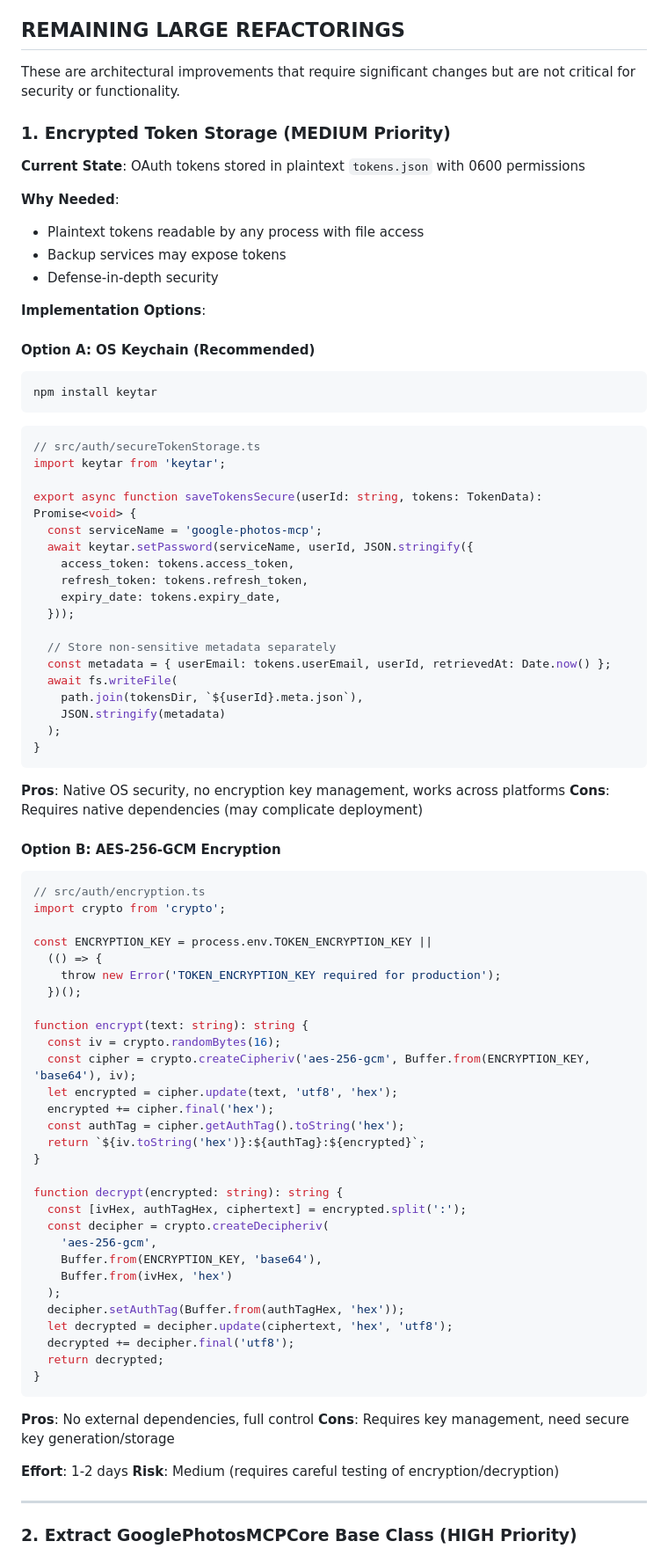
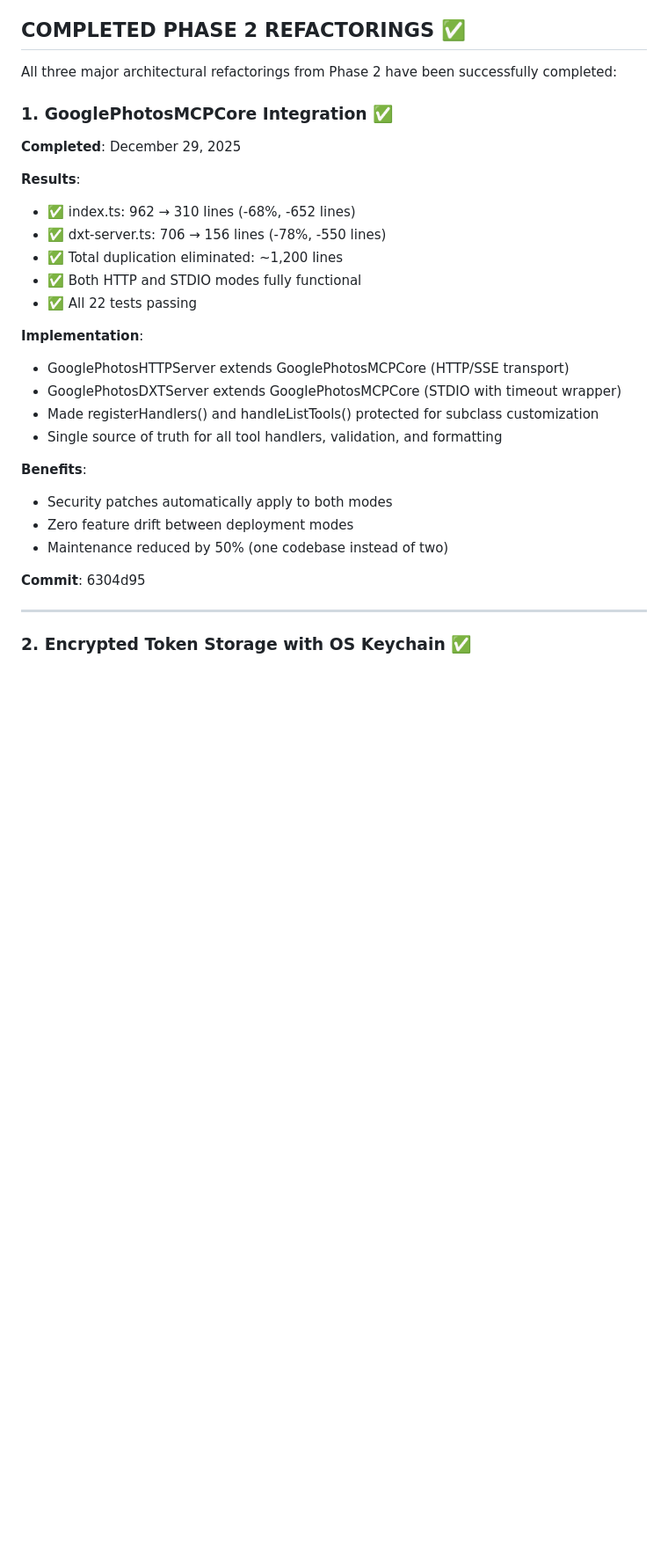
Before and after one commit to savethepolarbears/google-photos-mcp, a Markdown page: REFACTORING_ROADMAP.md, the part around one of its changes. Shown at 88% size. Drawn GitHub-style; blank space fills up the shorter version.

````diff
--- a/REFACTORING_ROADMAP.md
+++ b/REFACTORING_ROADMAP.md
@@ -20,90 +20,35 @@ All CRITICAL and HIGH priority security, performance, and validation improvement
 - ✅ Comprehensive security test suite (18 tests)
 - ✅ Fixed all 'any' types with proper interfaces
 
-## REMAINING LARGE REFACTORINGS
+## COMPLETED PHASE 2 REFACTORINGS ✅
 
-These are architectural improvements that require significant changes but are not critical for security or functionality.
+All three major architectural refactorings from Phase 2 have been successfully completed:
 
-### 1. Encrypted Token Storage (MEDIUM Priority)
+### 1. GooglePhotosMCPCore Integration ✅
 
-**Current State**: OAuth tokens stored in plaintext `tokens.json` with 0600 permissions
+**Completed**: December 29, 2025
 
-**Why Needed**:
-- Plaintext tokens readable by any process with file access
-- Backup services may expose tokens
-- Defense-in-depth security
+**Results**:
+- ✅ index.ts: 962 → 310 lines (-68%, -652 lines)
+- ✅ dxt-server.ts: 706 → 156 lines (-78%, -550 lines)
+- ✅ Total duplication eliminated: ~1,200 lines
+- ✅ Both HTTP and STDIO modes fully functional
+- ✅ All 22 tests passing
 
-**Implementation Options**:
+**Implementation**:
+- GooglePhotosHTTPServer extends GooglePhotosMCPCore (HTTP/SSE transport)
+- GooglePhotosDXTServer extends GooglePhotosMCPCore (STDIO with timeout wrapper)
+- Made registerHandlers() and handleListTools() protected for subclass customization
+- Single source of truth for all tool handlers, validation, and formatting
 
-#### Option A: OS Keychain (Recommended)
-```bash
-npm install keytar
-```
+**Benefits**:
+- Security patches automatically apply to both modes
+- Zero feature drift between deployment modes
+- Maintenance reduced by 50% (one codebase instead of two)
 
-```typescript
-// src/auth/secureTokenStorage.ts
-import keytar from 'keytar';
-
-export async function saveTokensSecure(userId: string, tokens: TokenData): Promise<void> {
-  const serviceName = 'google-photos-mcp';
-  await keytar.setPassword(serviceName, userId, JSON.stringify({
-    access_token: tokens.access_token,
-    refresh_token: tokens.refresh_token,
-    expiry_date: tokens.expiry_date,
-  }));
-
-  // Store non-sensitive metadata separately
-  const metadata = { userEmail: tokens.userEmail, userId, retrievedAt: Date.now() };
-  await fs.writeFile(
-    path.join(tokensDir, `${userId}.meta.json`),
-    JSON.stringify(metadata)
-  );
-}
-```
-
-**Pros**: Native OS security, no encryption key management, works across platforms
-**Cons**: Requires native dependencies (may complicate deployment)
-
-#### Option B: AES-256-GCM Encryption
-```typescript
-// src/auth/encryption.ts
-import crypto from 'crypto';
-
-const ENCRYPTION_KEY = process.env.TOKEN_ENCRYPTION_KEY ||
-  (() => {
-    throw new Error('TOKEN_ENCRYPTION_KEY required for production');
-  })();
-
-function encrypt(text: string): string {
-  const iv = crypto.randomBytes(16);
-  const cipher = crypto.createCipheriv('aes-256-gcm', Buffer.from(ENCRYPTION_KEY, 'base64'), iv);
-  let encrypted = cipher.update(text, 'utf8', 'hex');
-  encrypted += cipher.final('hex');
-  const authTag = cipher.getAuthTag().toString('hex');
-  return `${iv.toString('hex')}:${authTag}:${encrypted}`;
-}
-
-function decrypt(encrypted: string): string {
-  const [ivHex, authTagHex, ciphertext] = encrypted.split(':');
-  const decipher = crypto.createDecipheriv(
-    'aes-256-gcm',
-    Buffer.from(ENCRYPTION_KEY, 'base64'),
-    Buffer.from(ivHex, 'hex')
-  );
-  decipher.setAuthTag(Buffer.from(authTagHex, 'hex'));
-  let decrypted = decipher.update(ciphertext, 'hex', 'utf8');
-  decrypted += decipher.final('utf8');
-  return decrypted;
-}
-```
-
-**Pros**: No external dependencies, full control
-**Cons**: Requires key management, need secure key generation/storage
-
-**Effort**: 1-2 days
-**Risk**: Medium (requires careful testing of encryption/decryption)
+**Commit**: 6304d95
 
 ---
 
-### 2. Extract GooglePhotosMCPCore Base Class (HIGH Priority)
+### 2. Encrypted Token Storage with OS Keychain ✅
 
````
Also changed, not shown: other parts of REFACTORING_ROADMAP.md (+105 -153 lines).
